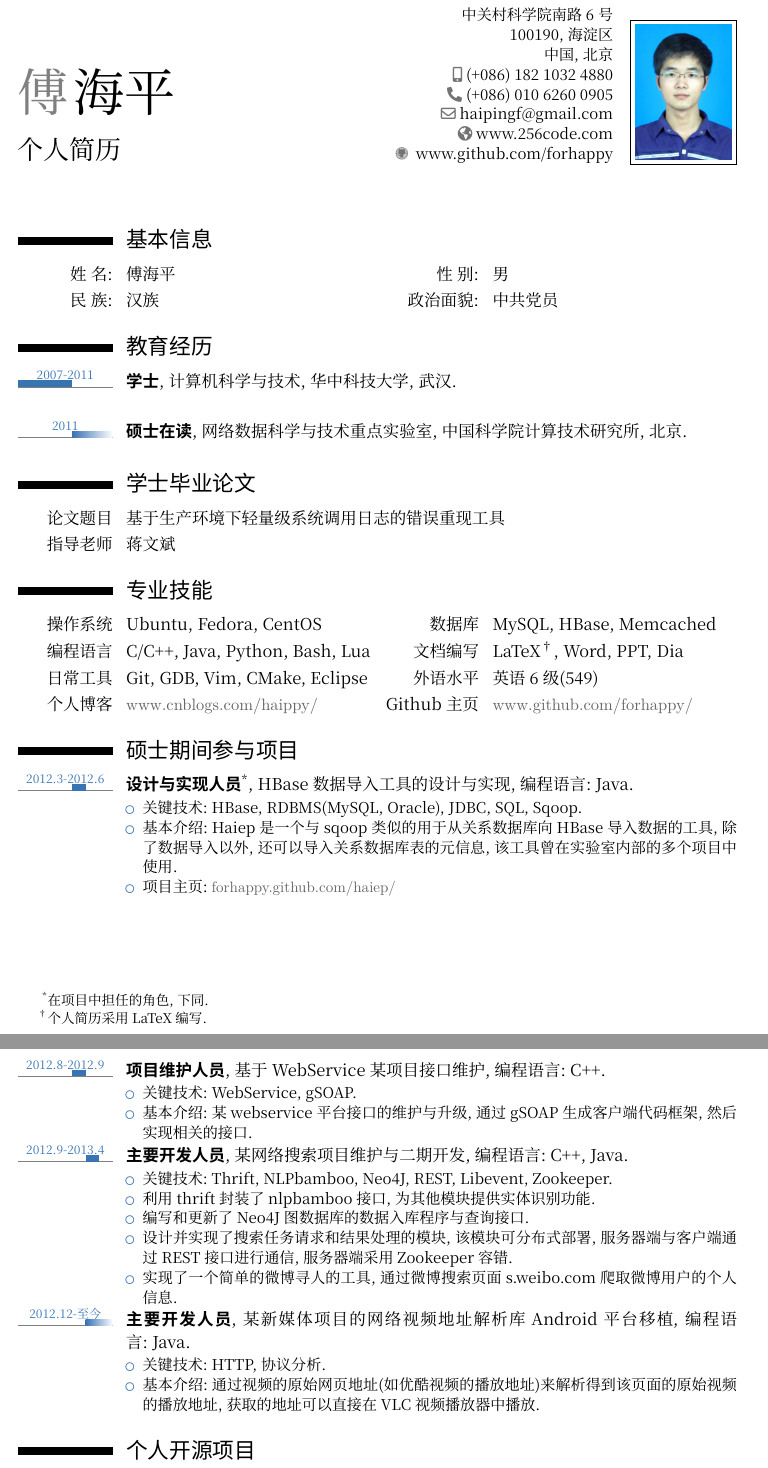
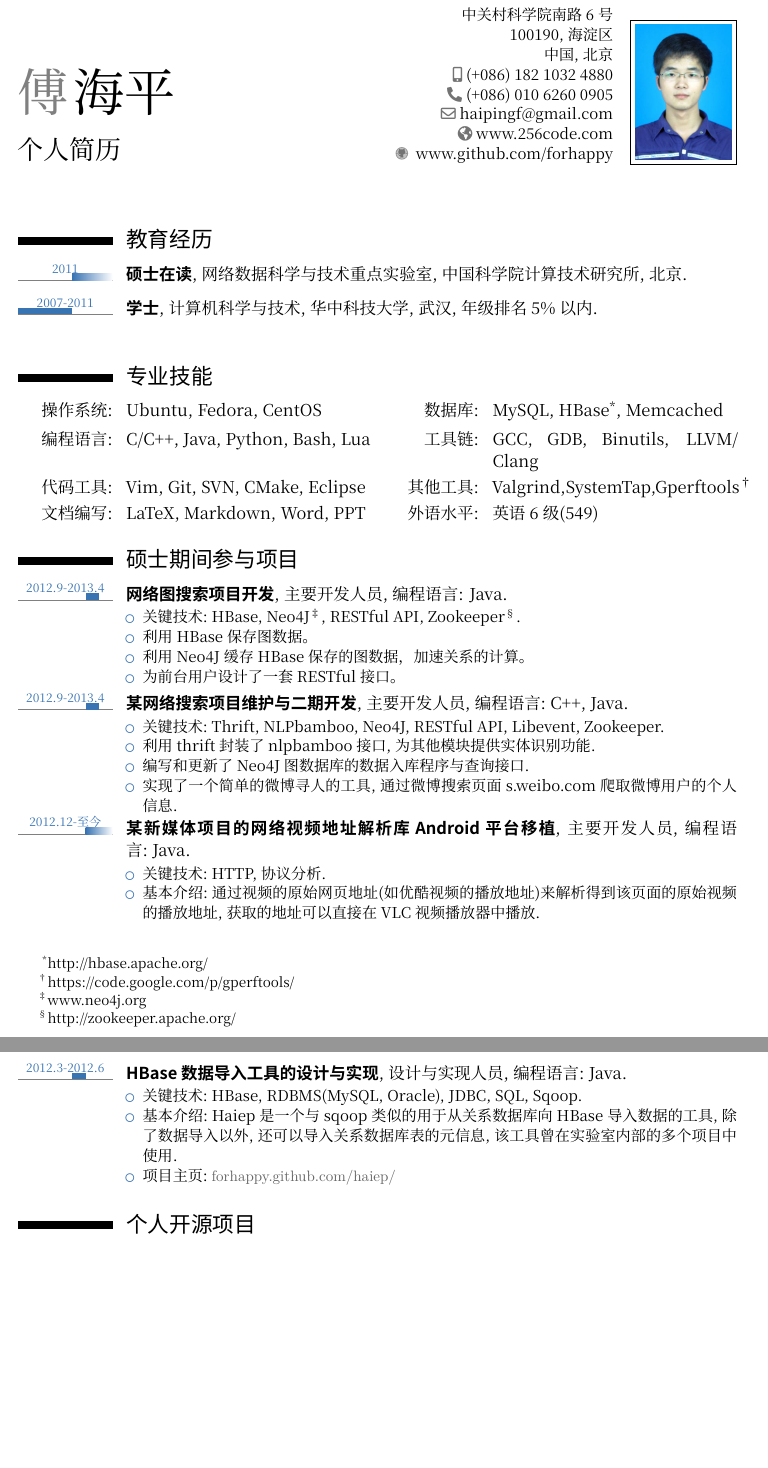
Before and after one commit to forhappy/mycv, a LaTeX CV (my-CV-2013.tex): two parts of pages 1 and 2 of 3, joined at a grey line, cut so that both start at the same text, the shorter picture padded with empty space. Compiled offline with XeLaTeX; a missing font is replaced by an installed copy or a similar font.

Commit message:
update my profile

```diff
--- a/my-CV-2013.tex
+++ b/my-CV-2013.tex
@@ -35,6 +35,7 @@
 \usepackage{fontspec,indentfirst}
 \usepackage{xunicode}% provides unicode character macros
 \usepackage{xltxtra} % provides some fixes/extras
+\usepackage{wasysym}
 
 % if you need to use CJK to typeset your resume in Chinese, Japanese or Korean
 % \usepackage{CJKutf8}
@@ -104,53 +105,47 @@
 \makecvtitle
 
 % footnote in my moderncv.
-\footnotetext[1]{在项目中担任的角色, 下同.}
-\footnotetext[2]{个人简历采用~LaTeX~编写.}
+\footnotetext[1]{http://hbase.apache.org/}
+\footnotetext[2]{https://code.google.com/p/gperftools/}
+\footnotetext[3]{www.neo4j.org}
+\footnotetext[4]{http://zookeeper.apache.org/}
 
-\section{\li{基本信息}}
-\cvdoubleitem{姓~名:}{傅海平}{性~别:}{男}
-\cvdoubleitem{民~族:}{汉族}{政治面貌:}{中共党员}
 
 \section{\li{教育经历}}
-% arguments 3 to 6 can be left empty
-% \cventry{2007--2011}{Degree}{Institution}{City}{\textit{Grade}}{Description}
-% \tlcventry{2007--2011}{Degree}{Institution}{City}{\textit{Grade}}{Description}
-\tllabelcventry{2007}{2011}{2007-2011}{\hei{学士}}{计算机科学与技术}{华中科技大学}{武汉}{}
 \tlcventry{2011}{0}{\hei{硕士在读}}{网络数据科学与技术重点实验室}{中国科学院计算技术研究所}{北京}{}
-
-\section{\li{学士毕业论文}}
-\cvitem{论文题目}{\emph{基于生产环境下轻量级系统调用日志的错误重现工具}}
-\cvitem{指导老师}{蒋文斌}
+\tllabelcventry{2007}{2011}{2007-2011}{\hei{学士}}{计算机科学与技术}{华中科技大学}{武汉, 年级排名 5\% 以内}{}
 
 \section{\li{专业技能}}
-\cvdoubleitem{操作系统}{Ubuntu, Fedora, CentOS}{数据库}{MySQL, HBase, Memcached}
-\cvdoubleitem{编程语言}{C/C++, Java, Python, Bash, Lua}{文档编写}{LaTeX\footnotemark[2], Word, PPT, Dia}
-\cvdoubleitem{日常工具}{Git, GDB, Vim, CMake, Eclipse}{外语水平}{英语~6~级(549)}
-\cvdoubleitem{个人博客}{\textcolor[rgb]{0.4,0.4,0.4}{\texttt{\httplink{www.cnblogs.com/haippy/}}}}{\textsc{Github} 主页}{\textcolor[rgb]{0.4,0.4,0.4}{\texttt{\httplink{www.github.com/forhappy/}}}}
+\cvdoubleitem{操作系统:}{Ubuntu, Fedora, CentOS}{数据库:}{MySQL, HBase\footnotemark[1], Memcached}
+\cvdoubleitem{编程语言:}{C/C++, Java, Python, Bash, Lua}{工具链:}{GCC, GDB, Binutils, LLVM/Clang}
+\cvdoubleitem{代码工具:}{Vim, Git, SVN, CMake, Eclipse}{其他工具:}{Valgrind,SystemTap,Gperftools\footnotemark[2]}
+\cvdoubleitem{文档编写:}{LaTeX, Markdown, Word, PPT}{外语水平:}{英语~6~级(549)}
+%\cvdoubleitem{个人博客}{\textcolor[rgb]{0.4,0.4,0.4}{\texttt{\httplink{www.cnblogs.com/haippy/}}}}{\textsc{Github} 主页}{\textcolor[rgb]{0.4,0.4,0.4}{\texttt{\httplink{www.github.com/forhappy/}}}}
 
 \section{\li{硕士期间参与项目}}
-\tllabelcventry{2011}{2012}{2012.3-2012.6}{\hei{设计与实现人员}\footnotemark[1]}{\textsc{HBase}~数据导入工具的设计与实现}{编程语言:~\textsc{Java}}{}{
+\tllabelcventry{2012}{2013}{2012.9-2013.4}{\hei{网络图搜索项目开发}}{主要开发人员}{编程语言: Java}{}{
+\begin{tightitemize}
+	\item 关键技术:~HBase, Neo4J\footnotemark[3], RESTful API, Zookeeper\footnotemark[4].
+	\item 利用 HBase 保存图数据。
+	\item 利用 Neo4J 缓存 HBase 保存的图数据，加速关系的计算。
+	\item 为前台用户设计了一套 RESTful 接口。
+\end{tightitemize}}
+\tllabelcventry{2012}{2013}{2012.9-2013.4}{\hei{某网络搜索项目维护与二期开发}}{主要开发人员}{编程语言:~C++, Java}{}{
+\begin{tightitemize}
+	\item 关键技术:~Thrift, NLPbamboo, Neo4J, RESTful API, Libevent, Zookeeper.
+	\item 利用 thrift 封装了 nlpbamboo 接口, 为其他模块提供实体识别功能.
+	\item 编写和更新了 Neo4J 图数据库的数据入库程序与查询接口.
+	\item 实现了一个简单的微博寻人的工具,  通过微博搜索页面 s.weibo.com 爬取微博用户的个人信息.
+\end{tightitemize}}
+\tllabelcventry{2012}{0}{2012.12-至今}{\hei{某新媒体项目的网络视频地址解析库~\textsc{Android}~平台移植}}{主要开发人员}{编程语言:~\textsc{Java}}{}{
+\begin{tightitemize}
+	\item 关键技术:~HTTP, 协议分析.
+	\item 基本介绍:~通过视频的原始网页地址(如优酷视频的播放地址)来解析得到该页面的原始视频的播放地址, 获取的地址可以直接在 VLC 视频播放器中播放.
+\end{tightitemize}}
+\tllabelcventry{2011}{2012}{2012.3-2012.6}{\hei{\textsc{HBase}~数据导入工具的设计与实现}}{设计与实现人员}{编程语言:~\textsc{Java}}{}{
 \begin{tightitemize}
 	\item 关键技术:~HBase, RDBMS(MySQL, Oracle), JDBC, SQL, Sqoop.
 	\item 基本介绍:~Haiep 是一个与 sqoop 类似的用于从关系数据库向 HBase 导入数据的工具, 除了数据导入以外, 还可以导入关系数据库表的元信息, 该工具曾在实验室内部的多个项目中使用.
 	\item 项目主页:~\textcolor[rgb]{0.4,0.4,0.4}{\texttt{\httplink{forhappy.github.com/haiep/}}}
 \end{tightitemize}}
-\tllabelcventry{2011}{2012}{2012.8-2012.9}{\hei{项目维护人员}}{基于~\textsc{WebService}~某项目接口维护}{编程语言:~C++}{}{
-\begin{tightitemize}
-	\item 关键技术:~WebService, gSOAP.
-	\item 基本介绍:~某 webservice 平台接口的维护与升级, 通过 gSOAP 生成客户端代码框架, 然后实现相关的接口.
-\end{tightitemize}}
-\tllabelcventry{2012}{2013}{2012.9-2013.4}{\hei{主要开发人员}}{某网络搜索项目维护与二期开发}{编程语言:~C++, Java}{}{
-\begin{tightitemize}
-	\item 关键技术:~Thrift, NLPbamboo, Neo4J, REST, Libevent, Zookeeper.
-	\item 利用 thrift 封装了 nlpbamboo 接口, 为其他模块提供实体识别功能.
-	\item 编写和更新了 Neo4J 图数据库的数据入库程序与查询接口.
-	\item 设计并实现了搜索任务请求和结果处理的模块, 该模块可分布式部署, 服务器端与客户端通过 REST 接口进行通信, 服务器端采用 Zookeeper 容错.
-	\item 实现了一个简单的微博寻人的工具,  通过微博搜索页面 s.weibo.com 爬取微博用户的个人信息.
-\end{tightitemize}}
-\tllabelcventry{2012}{0}{2012.12-至今}{\hei{主要开发人员}}{某新媒体项目的网络视频地址解析库~\textsc{Android}~平台移植}{编程语言:~\textsc{Java}}{}{
-\begin{tightitemize}
-	\item 关键技术:~HTTP, 协议分析.
-	\item 基本介绍:~通过视频的原始网页地址(如优酷视频的播放地址)来解析得到该页面的原始视频的播放地址, 获取的地址可以直接在 VLC 视频播放器中播放.
-\end{tightitemize}}
 
@@ -161,4 +154,3 @@
 
 \section{\li{个人开源项目}}
 % \tlcventry{2007--2011}{Degree}{Institution}{City}{\textit{Grade}}{Description}
-\tllabelcventry{2011}{0}{2011.9}{\texttt{\textcolor[rgb]{0.55,0,0}{cpy-leveldb}}}{\textsc{C\&Python}}{1.5K SLOC\footnotemark[4]}{\textcolor[rgb]{0.4,0.4,0.4}{\texttt{\httplink{www.github.com/forhappy/cpy-leveldb}}}\footnotemark[5]}{
```
Also changed, not shown: my-CV-2013.pdf, 中科院_计算技术研究所_傅海平.pdf (added), my-CV-2013.tex (34 more changed lines).
